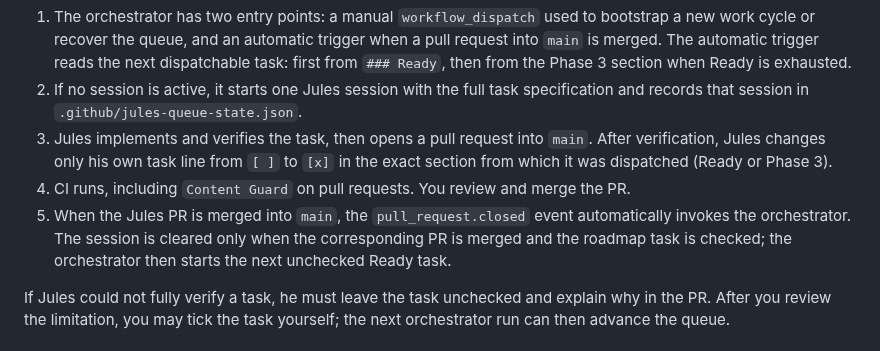
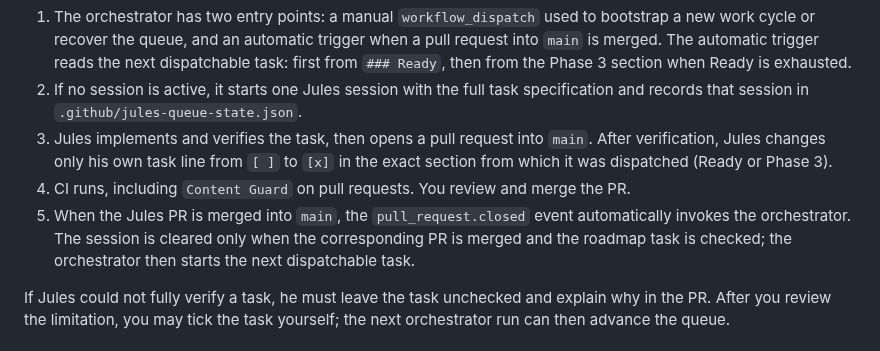
Before and after one commit to japiohopman/fundraiser, a Markdown page: docs/JULES_ORCHESTRATOR_SETUP.md, the part around the change. Rendered like a GitHub page.

Commit message:
docs: clarify automatic next-task advance

```diff
--- a/docs/JULES_ORCHESTRATOR_SETUP.md
+++ b/docs/JULES_ORCHESTRATOR_SETUP.md
@@ -8,7 +8,7 @@ Jules works through one dispatchable task at a time from the single canonical `d
 2. If no session is active, it starts one Jules session with the full task specification and records that session in `.github/jules-queue-state.json`.
 3. Jules implements and verifies the task, then opens a pull request into `main`. After verification, Jules changes only his own task line from `[ ]` to `[x]` in the exact section from which it was dispatched (Ready or Phase 3).
 4. CI runs, including `Content Guard` on pull requests. You review and merge the PR.
-5. When the Jules PR is merged into `main`, the `pull_request.closed` event automatically invokes the orchestrator. The session is cleared only when the corresponding PR is merged and the roadmap task is checked; the orchestrator then starts the next unchecked Ready task.
+5. When the Jules PR is merged into `main`, the `pull_request.closed` event automatically invokes the orchestrator. The session is cleared only when the corresponding PR is merged and the roadmap task is checked; the orchestrator then starts the next dispatchable task.
 
 If Jules could not fully verify a task, he must leave the task unchecked and explain why in the PR. After you review the limitation, you may tick the task yourself; the next orchestrator run can then advance the queue.
 
```
